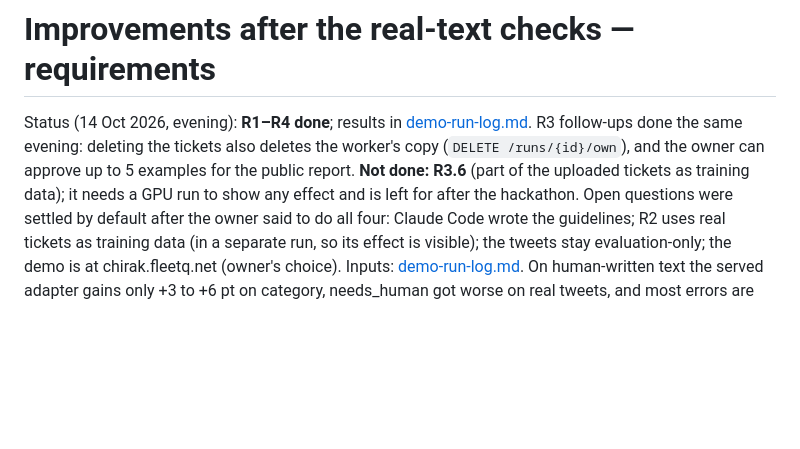
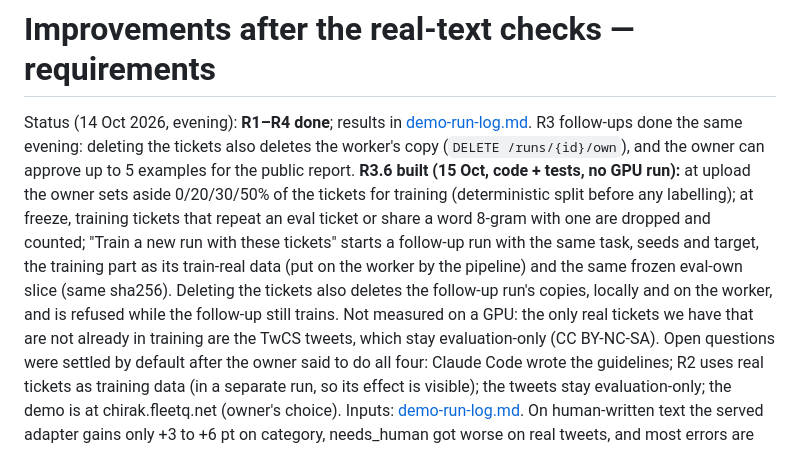
Before and after one commit to escapeboy/chirak, a Markdown page: docs/requirements-improvements.md, the part around the change. Drawn GitHub-style; blank space fills up the shorter version.

Commit message:
Requirements: R3.6 built (code and tests), not measured on a GPU

```diff
--- a/docs/requirements-improvements.md
+++ b/docs/requirements-improvements.md
@@ -2,8 +2,14 @@
 
 Status (14 Oct 2026, evening): **R1–R4 done**; results in [demo-run-log.md](demo-run-log.md).
 R3 follow-ups done the same evening: deleting the tickets also deletes the worker's copy (`DELETE /runs/{id}/own`),
-and the owner can approve up to 5 examples for the public report. **Not done: R3.6** (part of the uploaded
-tickets as training data); it needs a GPU run to show any effect and is left for after the hackathon.
+and the owner can approve up to 5 examples for the public report. **R3.6 built (15 Oct, code + tests, no GPU
+run):** at upload the owner sets aside 0/20/30/50% of the tickets for training (deterministic split before any
+labelling); at freeze, training tickets that repeat an eval ticket or share a word 8-gram with one are dropped and
+counted; "Train a new run with these tickets" starts a follow-up run with the same task, seeds and target, the
+training part as its train-real data (put on the worker by the pipeline) and the same frozen eval-own slice
+(same sha256). Deleting the tickets also deletes the follow-up run's copies, locally and on the worker, and is
+refused while the follow-up still trains. Not measured on a GPU: the only real tickets we have that are not
+already in training are the TwCS tweets, which stay evaluation-only (CC BY-NC-SA).
 Open questions were settled by default after the owner said to do all four: Claude Code wrote the
 guidelines; R2 uses real tickets as training data (in a separate run, so its effect is visible); the
 tweets stay evaluation-only; the demo is at chirak.fleetq.net (owner's choice).
```
